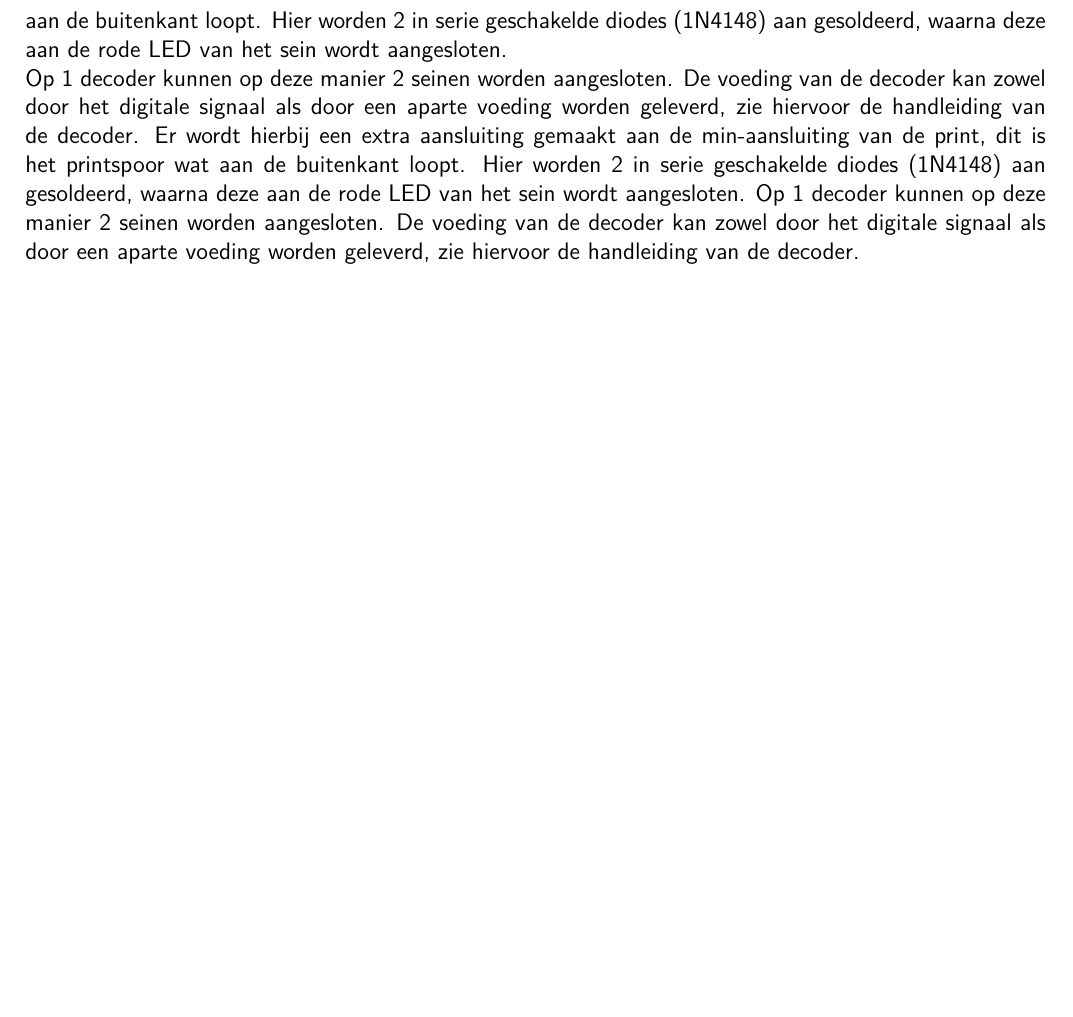
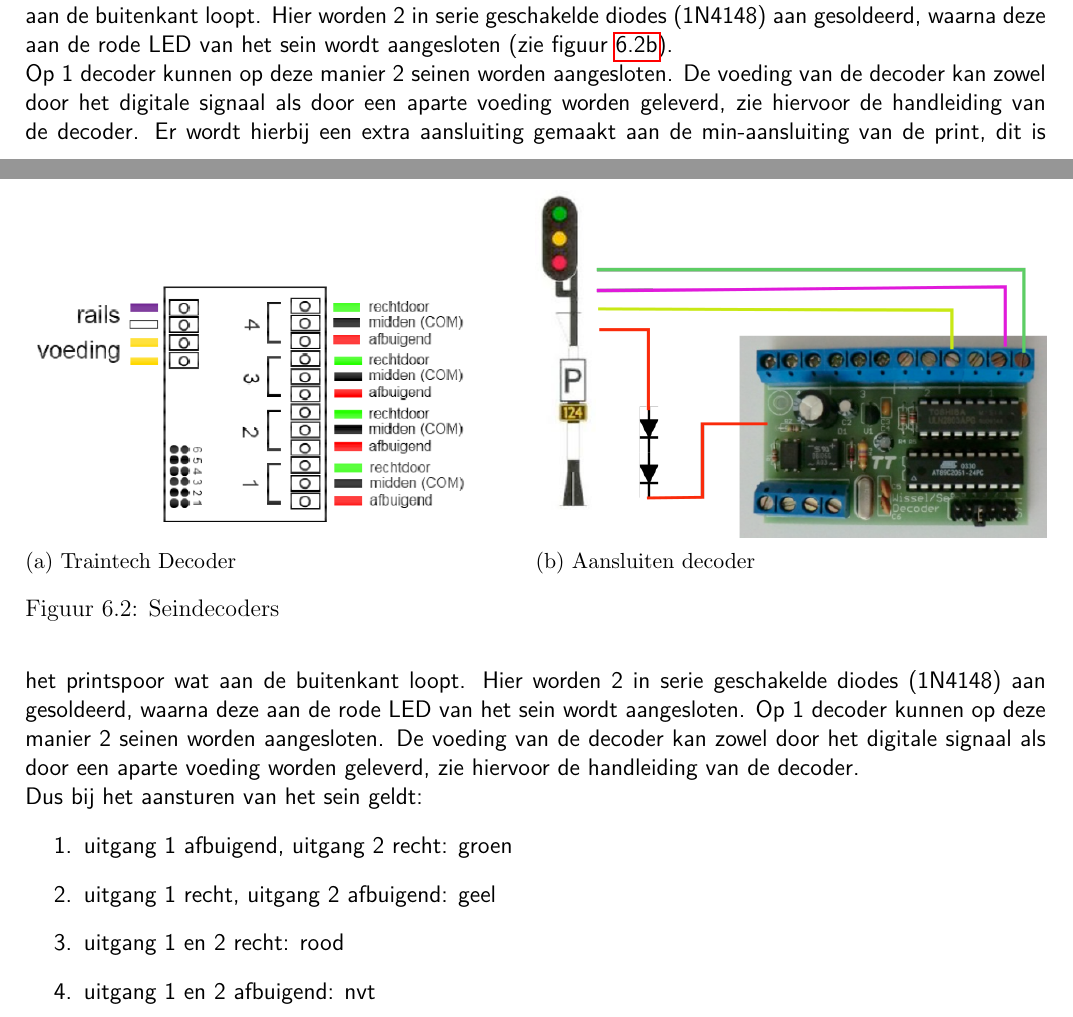
Before and after one commit to pmansvelder/rcunorm, a LaTeX thesis (h0norm.tex): part of page 26 of 62 before the commit and two parts of pages 25 and 26 of 62 after it, the two joined at a grey line, cut so that both start at the same text, the shorter picture padded with empty space. Compiled offline with pdfLaTeX.

Commit message:
added signal section

```diff
--- a/h0norm.tex
+++ b/h0norm.tex
@@ -531,21 +531,42 @@ Een gevarenpunt is bijvoorbeeld een inrij- of uitrijsein van een station of bij
     \caption{Henckes P-Sein\label{im:psein}}
   \end{subfigure}%
   \begin{subfigure}{.5\textwidth}
-  \includegraphics[scale=0.6]{images/seindecoder}
-  \caption{Traintech Wissel/Seindecoder\label{im:seindecoder}}
+    \includegraphics[scale=0.6]{images/seindecoder}
+    \caption{Traintech Wissel/Seindecoder\label{im:seindecoder}}
   \end{subfigure}
   \caption{Gebruikte P-seinen en sturing}
 \end{figure}
 
 Hoewel er speciale decoders zijn voor het aansturen van allerlei lichtseinen, is het voor het gebruik van nederlandse lichtseinen zonder cijferbak (P-seinen) een simpeler oplossing mogelijk: schakeldecoders met 2 uitgangen. Hierbij wordt gebruik gemaakt van het feit dat de twee uitgangen van een schakeldecoder in principe 4 verschillende mogelijkheden kunnen uitbeelden, wat ruim voldoende is voor de 3 mogelijkheden van een P-sein. Hierbij worden de extra seinbeelden zoals 'geel knipper' e.d. niet gebruikt.
 We gebruiken hiervoor de '4-voudige wissel/sein decoder' van traintech (webshop.traintech.nl), met een 'diodetruc':
-Er wordt hierbij een extra aansluiting gemaakt aan de min-aansluiting van de print, dit is het printspoor wat aan de buitenkant loopt. Hier worden 2 in serie geschakelde diodes (1N4148) aan gesoldeerd, waarna deze aan de rode LED van het sein wordt aangesloten.
+Er wordt hierbij een extra aansluiting gemaakt aan de min-aansluiting van de print, dit is het printspoor wat aan de buitenkant loopt. Hier worden 2 in serie geschakelde diodes (1N4148) aan gesoldeerd, waarna deze aan de rode LED van het sein wordt aangesloten (zie figuur \ref{im:aansturing_sein}).
+
+\begin{figure}[!ht]
+  \centering
+  \begin{subfigure}{.5\textwidth}
+    \includegraphics[scale=0.4]{images/traintech_decoder}
+    \caption{Traintech Decoder\label{im:traintech_decoder}}
+  \end{subfigure}%
+  \begin{subfigure}{.5\textwidth}
+    \includegraphics[scale=0.5]{images/aansluiting_seinen}
+    \caption{Aansluiten decoder\label{im:aansturing_sein}}
+   \end{subfigure}
+   \caption{Seindecoders}
+\end{figure}
 
 Op 1 decoder kunnen op deze manier 2 seinen worden aangesloten.
 De voeding van de decoder kan zowel door het digitale signaal als door een aparte voeding worden geleverd, zie hiervoor de handleiding van de decoder.
 Er wordt hierbij een extra aansluiting gemaakt aan de min-aansluiting van de print, dit is het printspoor wat aan de buitenkant loopt. Hier worden 2 in serie geschakelde diodes (1N4148) aan gesoldeerd, waarna deze aan de rode LED van het sein wordt aangesloten.
 Op 1 decoder kunnen op deze manier 2 seinen worden aangesloten.
 De voeding van de decoder kan zowel door het digitale signaal als door een aparte voeding worden geleverd, zie hiervoor de handleiding van de decoder.
+
+Dus bij het aansturen van het sein geldt:
+\begin{enumerate}
+\item uitgang 1 afbuigend, uitgang 2 recht: groen
+\item uitgang 1 recht, uitgang 2 afbuigend: geel
+\item uitgang 1 en 2 recht: rood
+\item uitgang 1 en 2 afbuigend: nvt
+\end{enumerate}
 
 \chapter{De bovenleiding}
 \label{ch:bovenleiding}
```
Also changed, not shown: images/aansluiting_seinen.png (added), images/aansluiting_seinen.svg (added), images/henckes_p_sein.png (added), images/seindecoder.png (added), images/traintech_decoder.png (added), 4 other files.
